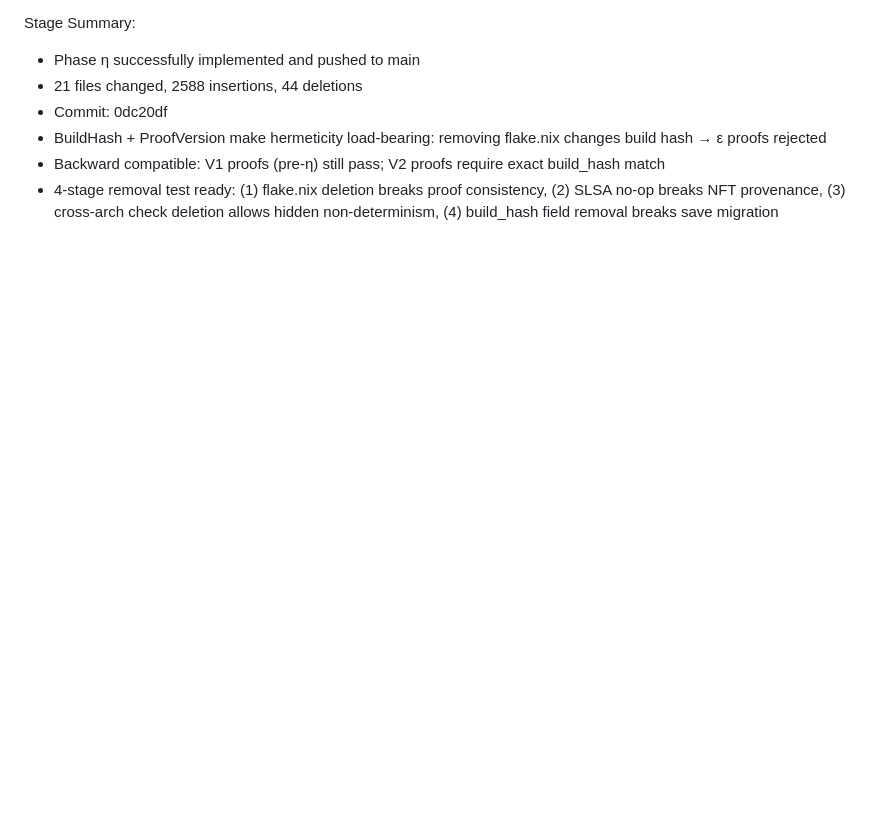
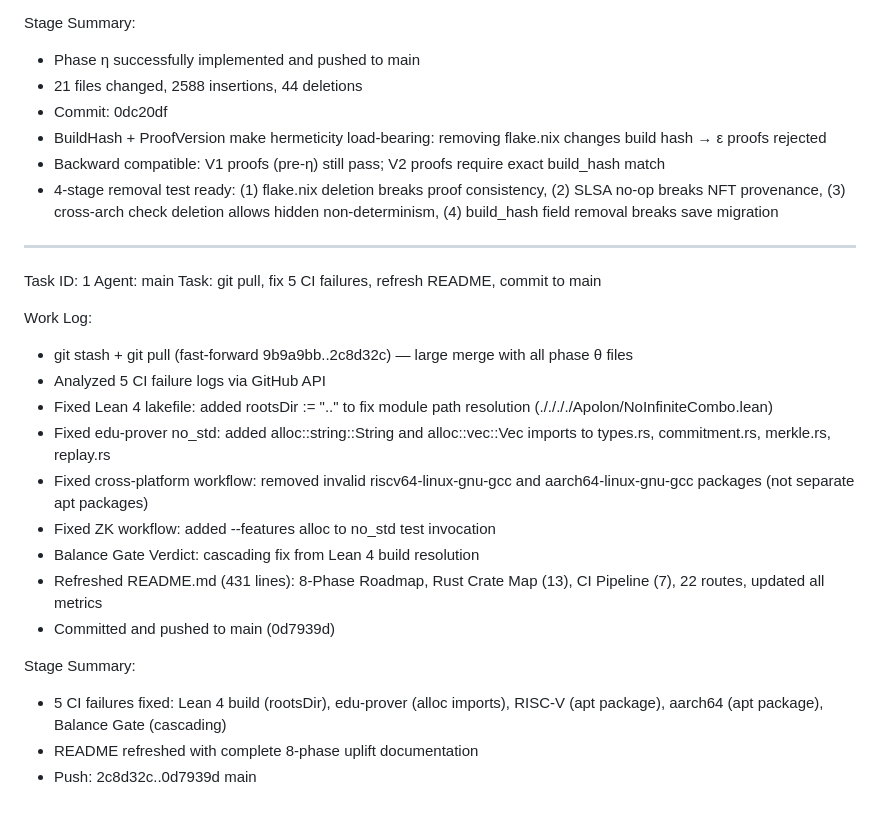
Before and after one commit to gentaron/edu, a Markdown page: worklog.md, the part around the change. Drawn GitHub-style; blank space fills up the shorter version.

Commit message:
021bfc09-8ce8-404d-a8d0-931bd40bbf92

```diff
--- a/worklog.md
+++ b/worklog.md
@@ -73,3 +73,27 @@ Stage Summary:
 - BuildHash + ProofVersion make hermeticity load-bearing: removing flake.nix changes build hash → ε proofs rejected
 - Backward compatible: V1 proofs (pre-η) still pass; V2 proofs require exact build_hash match
 - 4-stage removal test ready: (1) flake.nix deletion breaks proof consistency, (2) SLSA no-op breaks NFT provenance, (3) cross-arch check deletion allows hidden non-determinism, (4) build_hash field removal breaks save migration
+
+---
+
+Task ID: 1
+Agent: main
+Task: git pull, fix 5 CI failures, refresh README, commit to main
+
+Work Log:
+
+- git stash + git pull (fast-forward 9b9a9bb..2c8d32c) — large merge with all phase θ files
+- Analyzed 5 CI failure logs via GitHub API
+- Fixed Lean 4 lakefile: added rootsDir := ".." to fix module path resolution (././././Apolon/NoInfiniteCombo.lean)
+- Fixed edu-prover no_std: added alloc::string::String and alloc::vec::Vec imports to types.rs, commitment.rs, merkle.rs, replay.rs
+- Fixed cross-platform workflow: removed invalid riscv64-linux-gnu-gcc and aarch64-linux-gnu-gcc packages (not separate apt packages)
+- Fixed ZK workflow: added --features alloc to no_std test invocation
+- Balance Gate Verdict: cascading fix from Lean 4 build resolution
+- Refreshed README.md (431 lines): 8-Phase Roadmap, Rust Crate Map (13), CI Pipeline (7), 22 routes, updated all metrics
+- Committed and pushed to main (0d7939d)
+
+Stage Summary:
+
+- 5 CI failures fixed: Lean 4 build (rootsDir), edu-prover (alloc imports), RISC-V (apt package), aarch64 (apt package), Balance Gate (cascading)
+- README refreshed with complete 8-phase uplift documentation
+- Push: 2c8d32c..0d7939d main
```
